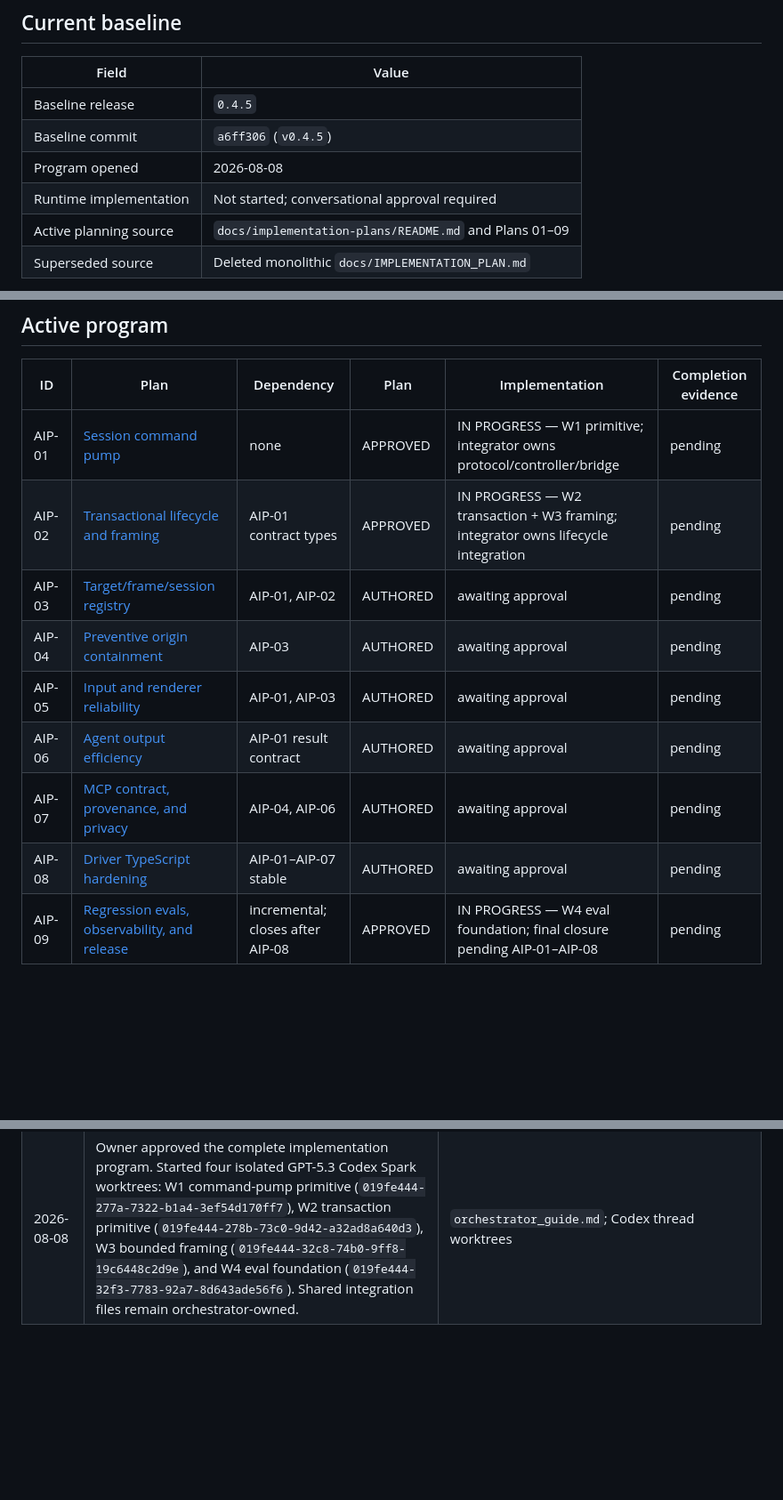
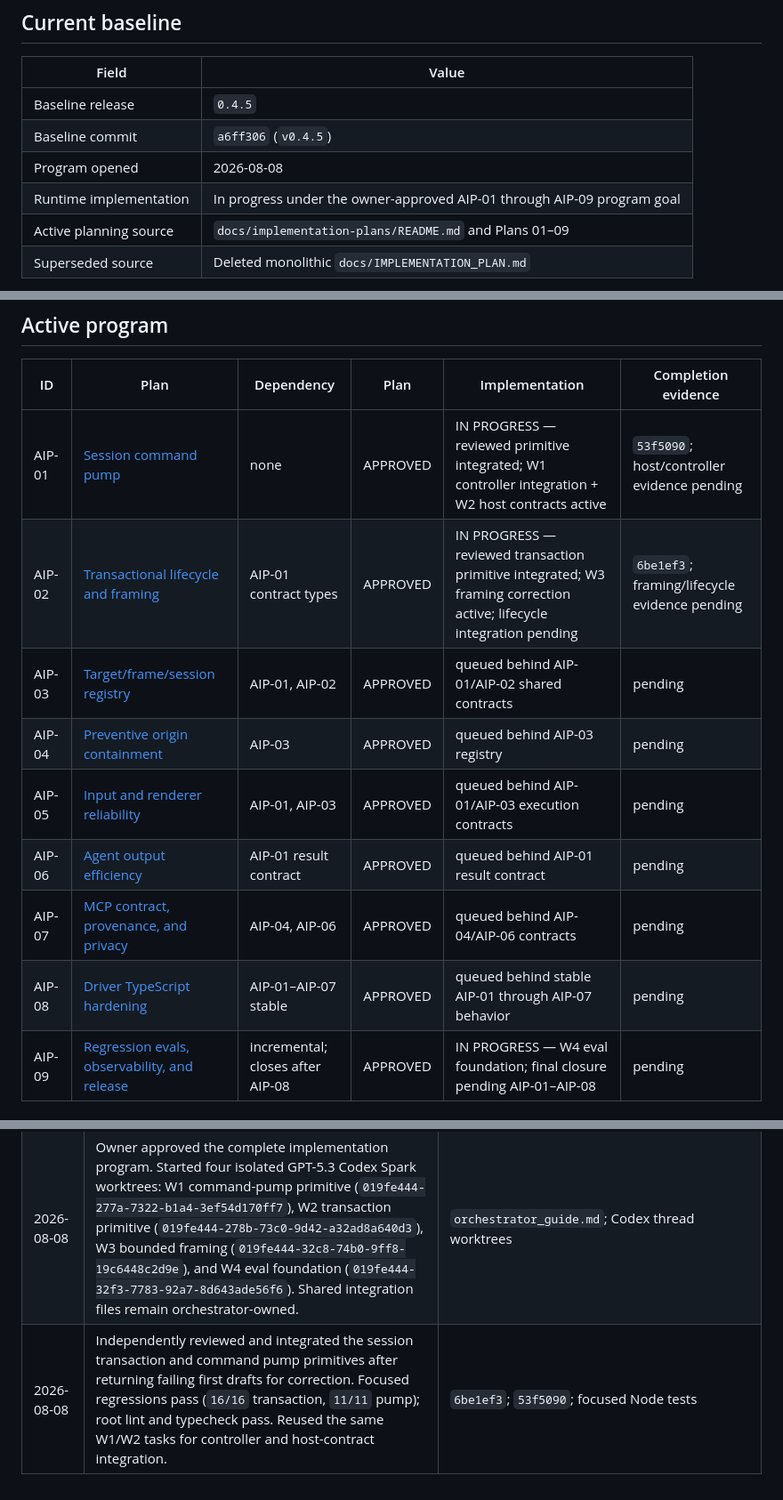
Before and after one commit to Koala-Studios/newton-browser, a Markdown page: docs/PROGRESS_LEDGER.md, 3 parts joined by grey strips. Shown at 89% size. Drawn GitHub-style; blank space fills up the shorter version.

Commit message:
Update audit implementation progress

```diff
--- a/docs/PROGRESS_LEDGER.md
+++ b/docs/PROGRESS_LEDGER.md
@@ -13,7 +13,7 @@ under [`../test/evidence/`](../test/evidence/).
 | Baseline release | `0.4.5` |
 | Baseline commit | `a6ff306` (`v0.4.5`) |
 | Program opened | 2026-08-08 |
-| Runtime implementation | Not started; conversational approval required |
+| Runtime implementation | In progress under the owner-approved AIP-01 through AIP-09 program goal |
 | Active planning source | `docs/implementation-plans/README.md` and Plans 01–09 |
 | Superseded source | Deleted monolithic `docs/IMPLEMENTATION_PLAN.md` |
 
@@ -32,14 +32,14 @@ future implementation until the corresponding plan, tests, and evidence have lan
 
 | ID | Plan | Dependency | Plan | Implementation | Completion evidence |
 | --- | --- | --- | --- | --- | --- |
-| AIP-01 | [Session command pump](implementation-plans/01-session-command-pump.md) | none | APPROVED | IN PROGRESS — W1 primitive; integrator owns protocol/controller/bridge | pending |
-| AIP-02 | [Transactional lifecycle and framing](implementation-plans/02-transactional-lifecycle-and-framing.md) | AIP-01 contract types | APPROVED | IN PROGRESS — W2 transaction + W3 framing; integrator owns lifecycle integration | pending |
-| AIP-03 | [Target/frame/session registry](implementation-plans/03-target-frame-session-registry.md) | AIP-01, AIP-02 | AUTHORED | awaiting approval | pending |
-| AIP-04 | [Preventive origin containment](implementation-plans/04-preventive-origin-containment.md) | AIP-03 | AUTHORED | awaiting approval | pending |
-| AIP-05 | [Input and renderer reliability](implementation-plans/05-input-and-renderer-reliability.md) | AIP-01, AIP-03 | AUTHORED | awaiting approval | pending |
-| AIP-06 | [Agent output efficiency](implementation-plans/06-agent-output-efficiency.md) | AIP-01 result contract | AUTHORED | awaiting approval | pending |
-| AIP-07 | [MCP contract, provenance, and privacy](implementation-plans/07-mcp-contract-provenance-and-privacy.md) | AIP-04, AIP-06 | AUTHORED | awaiting approval | pending |
-| AIP-08 | [Driver TypeScript hardening](implementation-plans/08-driver-typescript-hardening.md) | AIP-01–AIP-07 stable | AUTHORED | awaiting approval | pending |
+| AIP-01 | [Session command pump](implementation-plans/01-session-command-pump.md) | none | APPROVED | IN PROGRESS — reviewed primitive integrated; W1 controller integration + W2 host contracts active | `53f5090`; host/controller evidence pending |
+| AIP-02 | [Transactional lifecycle and framing](implementation-plans/02-transactional-lifecycle-and-framing.md) | AIP-01 contract types | APPROVED | IN PROGRESS — reviewed transaction primitive integrated; W3 framing correction active; lifecycle integration pending | `6be1ef3`; framing/lifecycle evidence pending |
+| AIP-03 | [Target/frame/session registry](implementation-plans/03-target-frame-session-registry.md) | AIP-01, AIP-02 | APPROVED | queued behind AIP-01/AIP-02 shared contracts | pending |
+| AIP-04 | [Preventive origin containment](implementation-plans/04-preventive-origin-containment.md) | AIP-03 | APPROVED | queued behind AIP-03 registry | pending |
+| AIP-05 | [Input and renderer reliability](implementation-plans/05-input-and-renderer-reliability.md) | AIP-01, AIP-03 | APPROVED | queued behind AIP-01/AIP-03 execution contracts | pending |
+| AIP-06 | [Agent output efficiency](implementation-plans/06-agent-output-efficiency.md) | AIP-01 result contract | APPROVED | queued behind AIP-01 result contract | pending |
+| AIP-07 | [MCP contract, provenance, and privacy](implementation-plans/07-mcp-contract-provenance-and-privacy.md) | AIP-04, AIP-06 | APPROVED | queued behind AIP-04/AIP-06 contracts | pending |
+| AIP-08 | [Driver TypeScript hardening](implementation-plans/08-driver-typescript-hardening.md) | AIP-01–AIP-07 stable | APPROVED | queued behind stable AIP-01 through AIP-07 behavior | pending |
 | AIP-09 | [Regression evals, observability, and release](implementation-plans/09-regression-evals-observability-and-release.md) | incremental; closes after AIP-08 | APPROVED | IN PROGRESS — W4 eval foundation; final closure pending AIP-01–AIP-08 | pending |
 
 ## Program acceptance gates
@@ -107,3 +107,4 @@ authorize public actions and are not silently folded into this engineering audit
 | --- | --- | --- |
 | 2026-08-08 | Completed the code-level comparative audit and authored AIP-01 through AIP-09. Replaced the stale WS0–WS12 execution ledger with this approval-gated program ledger. No runtime code was changed. | `docs/AGENT_BROWSER_COMPARATIVE_AUDIT.md`; `docs/implementation-plans/` |
 | 2026-08-08 | Owner approved the complete implementation program. Started four isolated GPT-5.3 Codex Spark worktrees: W1 command-pump primitive (`019fe444-277a-7322-b1a4-3ef54d170ff7`), W2 transaction primitive (`019fe444-278b-73c0-9d42-a32ad8a640d3`), W3 bounded framing (`019fe444-32c8-74b0-9ff8-19c6448c2d9e`), and W4 eval foundation (`019fe444-32f3-7783-92a7-8d643ade56f6`). Shared integration files remain orchestrator-owned. | `orchestrator_guide.md`; Codex thread worktrees |
+| 2026-08-08 | Independently reviewed and integrated the session transaction and command pump primitives after returning failing first drafts for correction. Focused regressions pass (`16/16` transaction, `11/11` pump); root lint and typecheck pass. Reused the same W1/W2 tasks for controller and host-contract integration. | `6be1ef3`; `53f5090`; focused Node tests |
```
